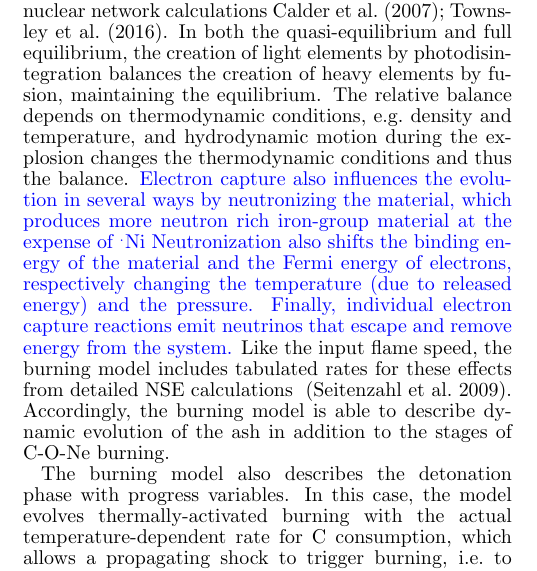
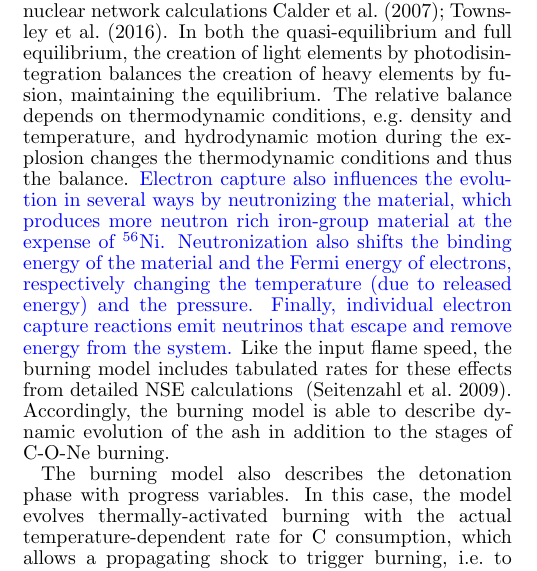
Before and after one commit to Flash-Star/hybrid-paper-brooks, a LaTeX document (paper/ms.tex): part of one column of page 4 of 10, cut so that both start at the same text. Compiled offline with pdfLaTeX; a missing bibliography style is replaced by a similar one.

Commit message:
Fix Ni-56 typesetting.

```diff
--- a/paper/ms.tex
+++ b/paper/ms.tex
@@ -581,7 +581,7 @@ during the explosion changes the thermodynamic conditions and thus the
 balance.
 {\color{blue} Electron capture also influences the evolution in several ways by
 neutronizing the material, which produces more neutron rich iron-group
-material at the expense of \Ni. Neutronization also shifts the binding
+material at the expense of \Ni{56}. Neutronization also shifts the binding
 energy of the material and the Fermi energy of electrons, respectively
 changing the temperature (due to released energy) and the pressure.
 Finally, individual electron capture reactions emit neutrinos that
```
